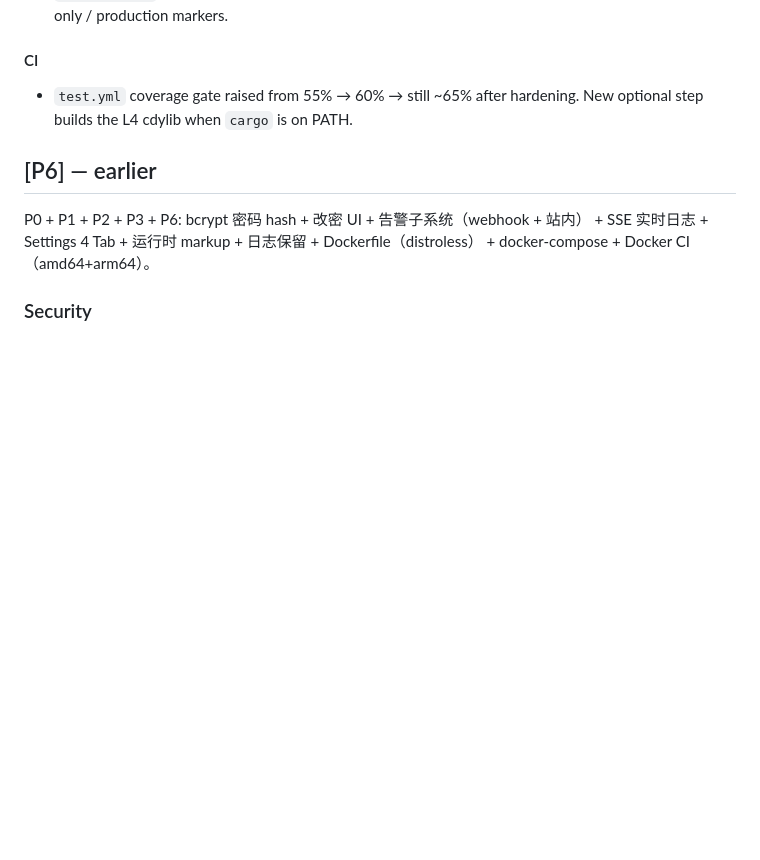
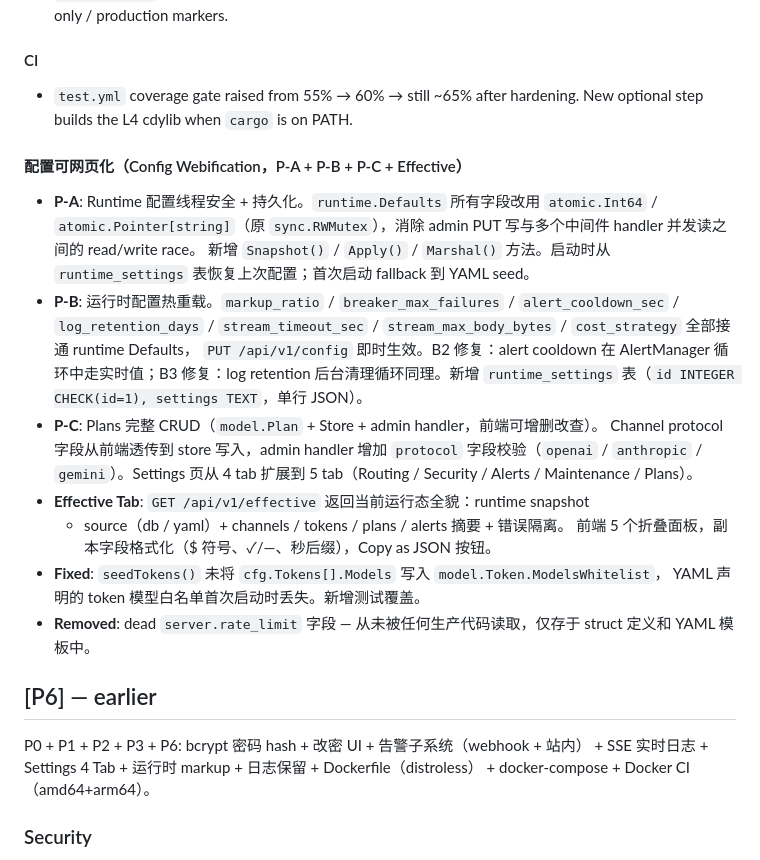
Before and after one commit to sn0wfree/llmRx, a Markdown page: CHANGELOG.md, the part around the change. Drawn GitHub-style; blank space fills up the shorter version.

```diff
--- a/CHANGELOG.md
+++ b/CHANGELOG.md
@@ -194,6 +194,30 @@ and this project adheres to [Semantic Versioning](https://semver.org/).
   hardening. New optional step builds the L4 cdylib when `cargo`
   is on PATH.
 
+#### 配置可网页化（Config Webification，P-A + P-B + P-C + Effective）
+- **P-A**: Runtime 配置线程安全 + 持久化。`runtime.Defaults` 所有字段改用
+  `atomic.Int64` / `atomic.Pointer[string]`（原 `sync.RWMutex`），消除
+  admin PUT 写与多个中间件 handler 并发读之间的 read/write race。
+  新增 `Snapshot()` / `Apply()` / `Marshal()` 方法。启动时从 `runtime_settings`
+  表恢复上次配置；首次启动 fallback 到 YAML seed。
+- **P-B**: 运行时配置热重载。`markup_ratio` / `breaker_max_failures` /
+  `alert_cooldown_sec` / `log_retention_days` / `stream_timeout_sec` /
+  `stream_max_body_bytes` / `cost_strategy` 全部接通 runtime Defaults，
+  `PUT /api/v1/config` 即时生效。B2 修复：alert cooldown 在 AlertManager
+  循环中走实时值；B3 修复：log retention 后台清理循环同理。新增
+  `runtime_settings` 表（`id INTEGER CHECK(id=1), settings TEXT`，单行 JSON）。
+- **P-C**: Plans 完整 CRUD（`model.Plan` + Store + admin handler，前端可增删改查）。
+  Channel protocol 字段从前端透传到 store 写入，admin handler 增加 `protocol`
+  字段校验（`openai` / `anthropic` / `gemini`）。Settings 页从 4 tab 扩展到
+  5 tab（Routing / Security / Alerts / Maintenance / Plans）。
+- **Effective Tab**: `GET /api/v1/effective` 返回当前运行态全貌：runtime snapshot
+  + source（db / yaml）+ channels / tokens / plans / alerts 摘要 + 错误隔离。
+  前端 5 个折叠面板，副本字段格式化（$ 符号、✓/—、秒后缀），Copy as JSON 按钮。
+- **Fixed**: `seedTokens()` 未将 `cfg.Tokens[].Models` 写入 `model.Token.ModelsWhitelist`，
+  YAML 声明的 token 模型白名单首次启动时丢失。新增测试覆盖。
+- **Removed**: dead `server.rate_limit` 字段 — 从未被任何生产代码读取，仅存于
+  struct 定义和 YAML 模板中。
+
 ## [P6] — earlier
 
 P0 + P1 + P2 + P3 + P6: bcrypt 密码 hash + 改密 UI + 告警子系统（webhook + 站内） + SSE 实时日志 + Settings 4 Tab + 运行时 markup + 日志保留 + Dockerfile（distroless） + docker-compose + Docker CI（amd64+arm64）。
```
Also changed, not shown: README.md (+15 -3 lines).
